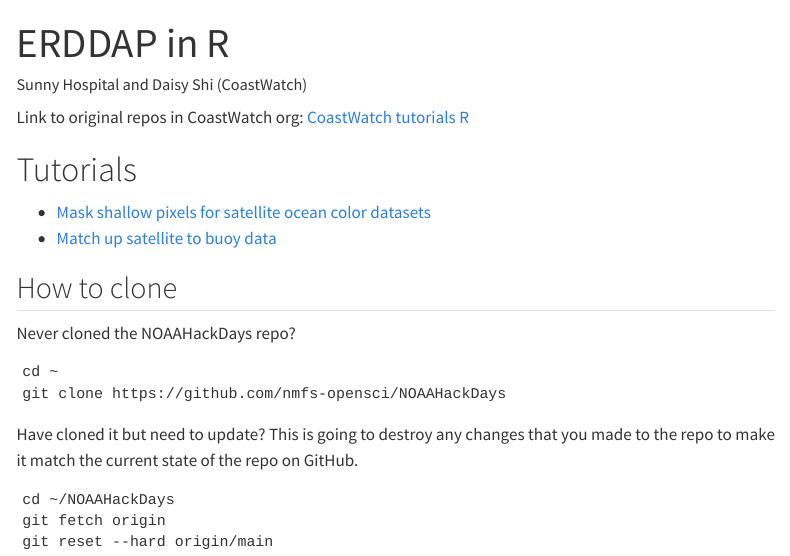
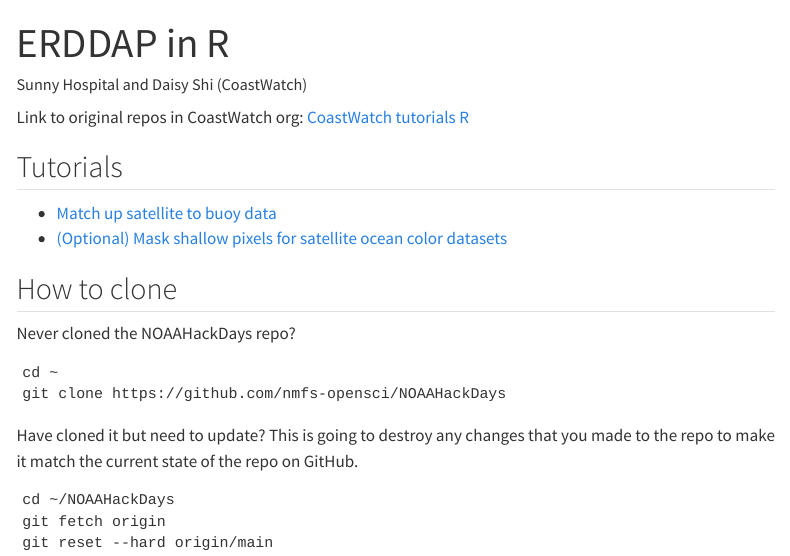
Before and after one commit to nmfs-opensci/NMFSHackDays-2025, a Quarto document (topics-2025/2025-03-07-ERDDAP-R/index.qmd): the page in a window 1100 px wide, from its top. Rendered offline with R 4.5, knitr and Pandoc in place of Quarto, with nearby package versions; menus at the side of the page are left out.

Commit message:
Update index.qmd

```diff
--- a/topics-2025/2025-03-07-ERDDAP-R/index.qmd
+++ b/topics-2025/2025-03-07-ERDDAP-R/index.qmd
@@ -5,10 +5,10 @@
 
 Link to original repos in CoastWatch org: [CoastWatch tutorials R](https://github.com/coastwatch-training/Workshops/tree/main/NMFS-HackHour-Cloud-JupyterHubs/22March2024-R)
 
-# Tutorials
+## Tutorials
 
-* [Mask shallow pixels for satellite ocean color datasets](mask-shallow-ocean-color.html)
 * [Match up satellite to buoy data](matchup_satellite_buoy_data.html)
+* [(Optional) Mask shallow pixels for satellite ocean color datasets](mask-shallow-ocean-color.html)
 
 ## How to clone
 
```
